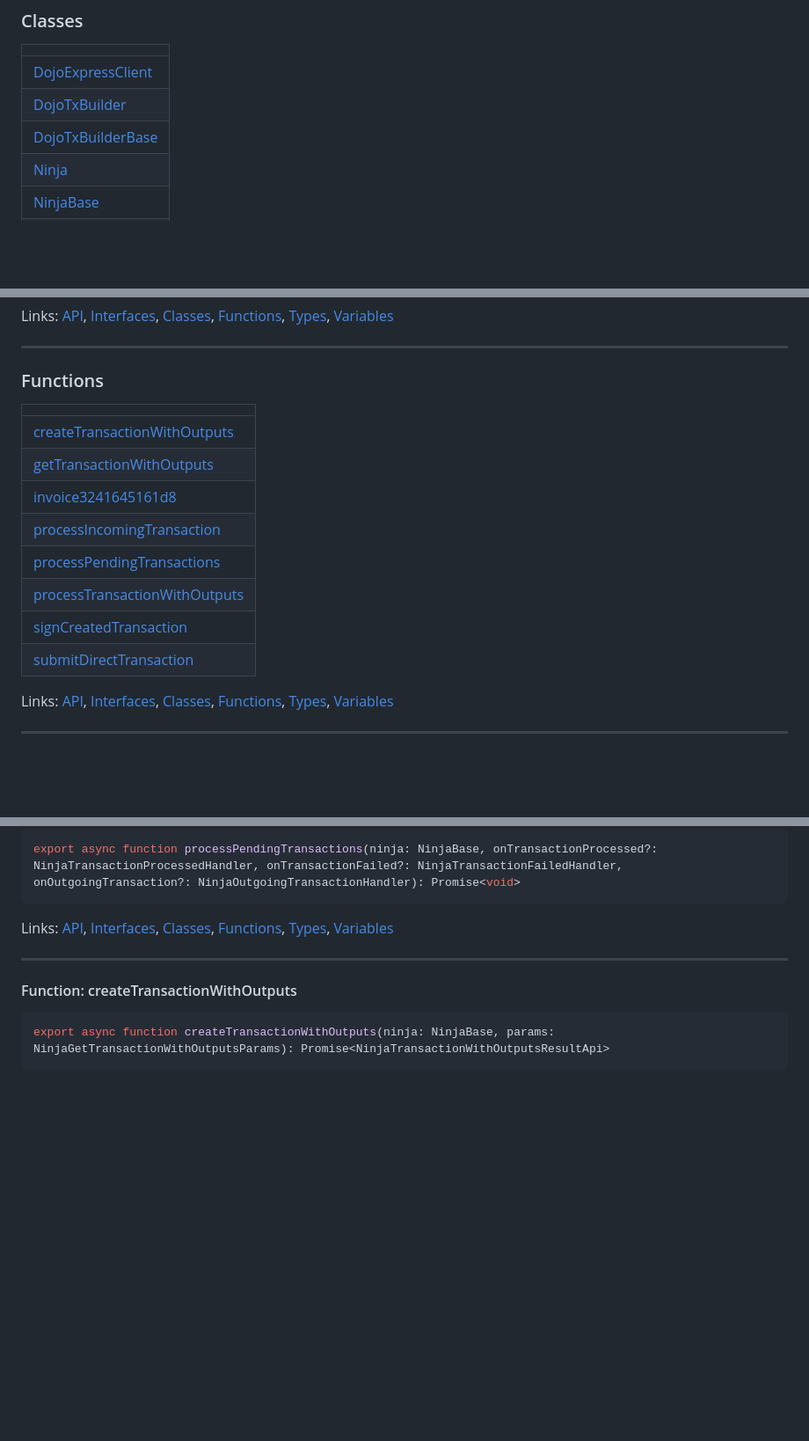
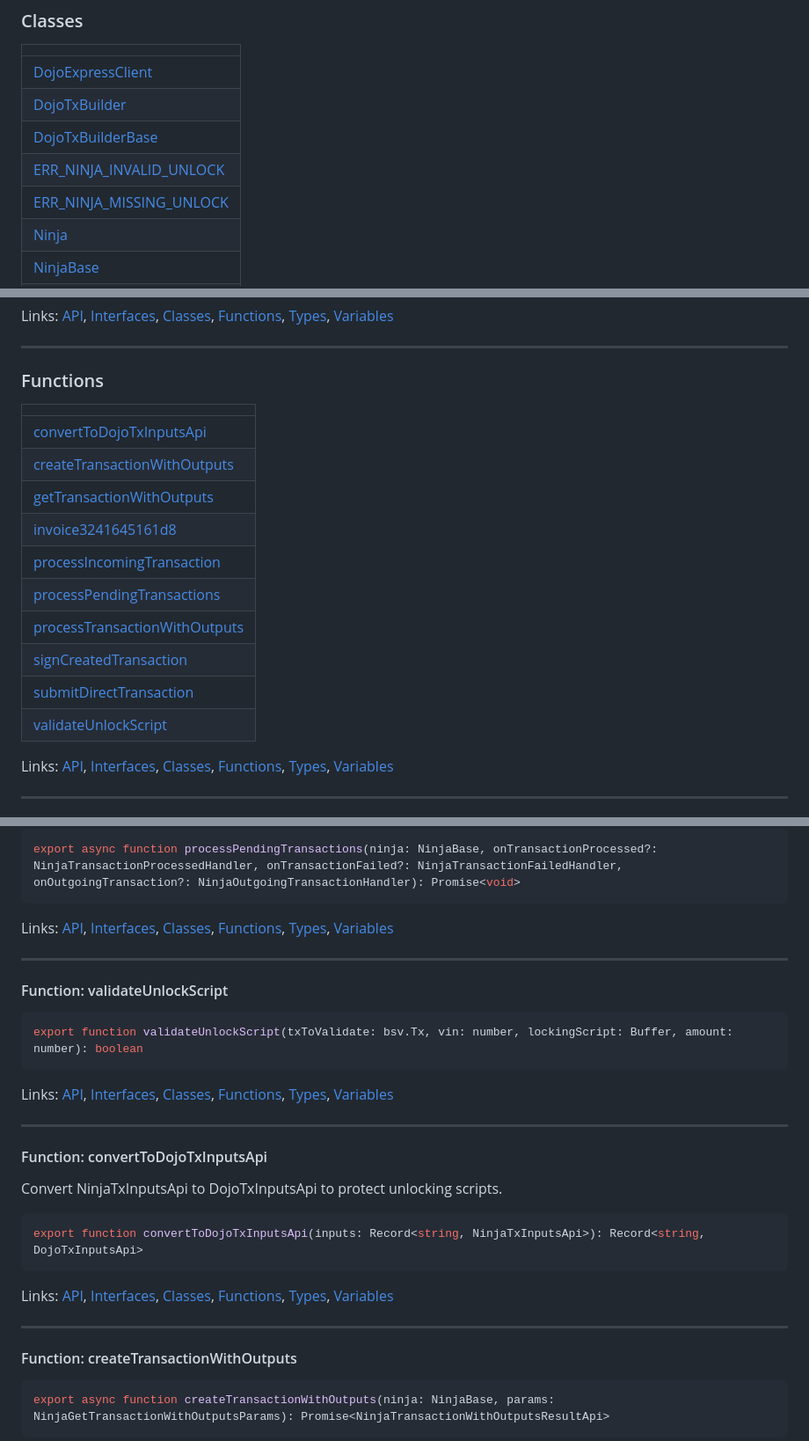
Before and after one commit to p2ppsr/ninja-base, a Markdown page: README.md, 3 parts joined by grey strips. Shown: that part at 88% size. GitHub-like rendering; blank space fills up the shorter version.

````diff
--- a/README.md
+++ b/README.md
@@ -2106,6 +2106,8 @@ Links: [API](#api), [Interfaces](#interfaces), [Classes](#classes), [Functions](
 | [DojoExpressClient](#class-dojoexpressclient) |
 | [DojoTxBuilder](#class-dojotxbuilder) |
 | [DojoTxBuilderBase](#class-dojotxbuilderbase) |
+| [ERR_NINJA_INVALID_UNLOCK](#class-err_ninja_invalid_unlock) |
+| [ERR_NINJA_MISSING_UNLOCK](#class-err_ninja_missing_unlock) |
 | [Ninja](#class-ninja) |
 | [NinjaBase](#class-ninjabase) |
 | [NinjaTxBuilder](#class-ninjatxbuilder) |
@@ -2598,6 +2657,7 @@ Links: [API](#api), [Interfaces](#interfaces), [Classes](#classes), [Functions](
 
 | |
 | --- |
+| [convertToDojoTxInputsApi](#function-converttodojotxinputsapi) |
 | [createTransactionWithOutputs](#function-createtransactionwithoutputs) |
 | [getTransactionWithOutputs](#function-gettransactionwithoutputs) |
 | [invoice3241645161d8](#function-invoice3241645161d8) |
@@ -2606,6 +2666,7 @@ Links: [API](#api), [Interfaces](#interfaces), [Classes](#classes), [Functions](
 | [processTransactionWithOutputs](#function-processtransactionwithoutputs) |
 | [signCreatedTransaction](#function-signcreatedtransaction) |
 | [submitDirectTransaction](#function-submitdirecttransaction) |
+| [validateUnlockScript](#function-validateunlockscript) |
 
 Links: [API](#api), [Interfaces](#interfaces), [Classes](#classes), [Functions](#functions), [Types](#types), [Variables](#variables)
 
@@ -2668,6 +2729,26 @@ export async function processPendingTransactions(ninja: NinjaBase, onTransaction
 Links: [API](#api), [Interfaces](#interfaces), [Classes](#classes), [Functions](#functions), [Types](#types), [Variables](#variables)
 
 ---
+#### Function: validateUnlockScript
+
+```ts
+export function validateUnlockScript(txToValidate: bsv.Tx, vin: number, lockingScript: Buffer, amount: number): boolean
+```
+
+Links: [API](#api), [Interfaces](#interfaces), [Classes](#classes), [Functions](#functions), [Types](#types), [Variables](#variables)
+
+---
+#### Function: convertToDojoTxInputsApi
+
+Convert NinjaTxInputsApi to DojoTxInputsApi to protect unlocking scripts.
+
+```ts
+export function convertToDojoTxInputsApi(inputs: Record<string, NinjaTxInputsApi>): Record<string, DojoTxInputsApi>
+```
+
+Links: [API](#api), [Interfaces](#interfaces), [Classes](#classes), [Functions](#functions), [Types](#types), [Variables](#variables)
+
+---
 #### Function: createTransactionWithOutputs
 
 ```ts
````
Also changed, not shown: other parts of README.md (+58 -1 lines).
